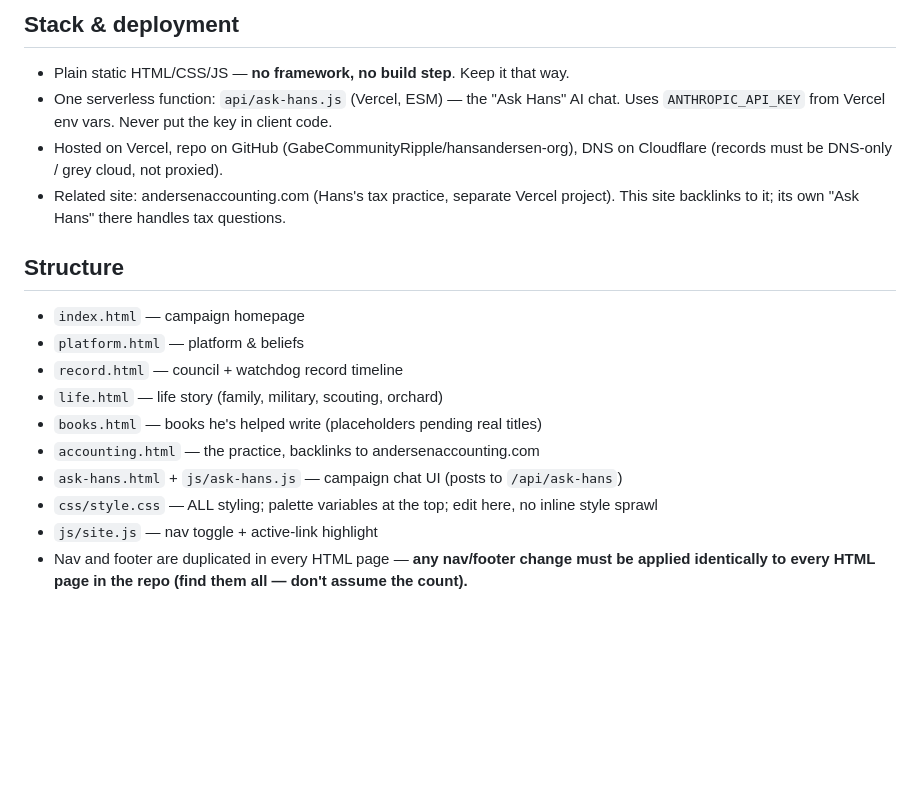
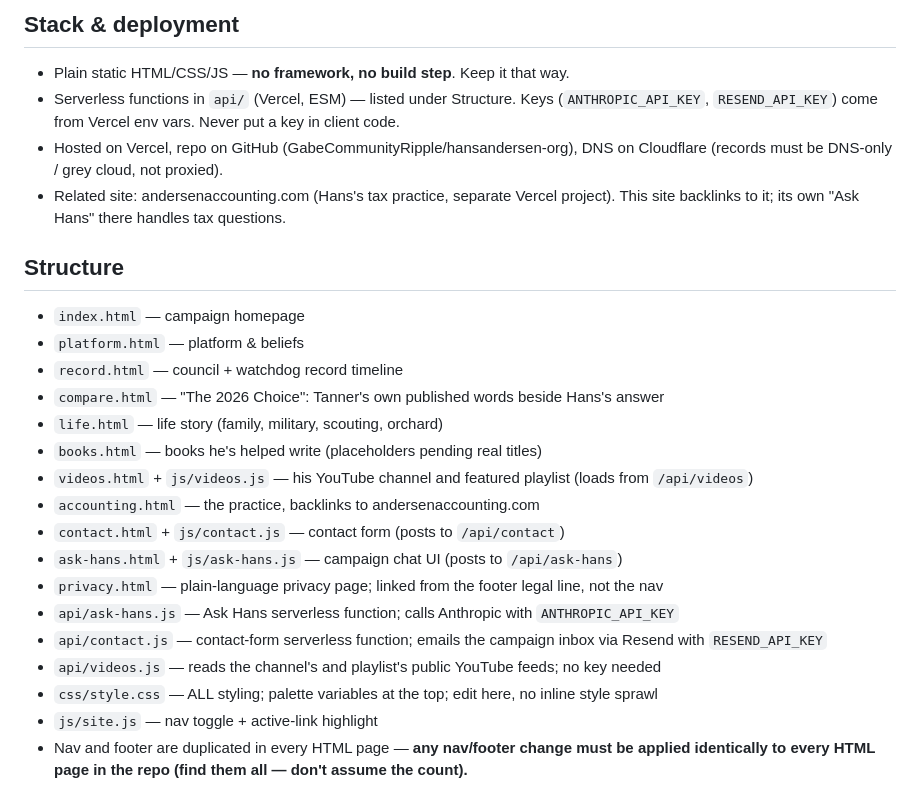
Before and after one commit to GabeCommunityRipple/hansandersen-org, a Markdown page: CLAUDE.md, the part around the change. GitHub-like rendering; blank space fills up the shorter version.

Commit message:
List every page and serverless function in CLAUDE.md
Structure now covers all 11 HTML pages (adding compare, videos, contact,
privacy) and all three functions in api/. The Stack section no longer
claims there is only one serverless function.

Co-Authored-By: Claude Opus 5.5 <noreply@anthropic.com>

```diff
--- a/CLAUDE.md
+++ b/CLAUDE.md
@@ -6,8 +6,8 @@ Built to grow into a life-story/legacy site after the election.
 ## Stack & deployment
 
 - Plain static HTML/CSS/JS — **no framework, no build step**. Keep it that way.
-- One serverless function: `api/ask-hans.js` (Vercel, ESM) — the "Ask Hans" AI chat.
-  Uses `ANTHROPIC_API_KEY` from Vercel env vars. Never put the key in client code.
+- Serverless functions in `api/` (Vercel, ESM) — listed under Structure. Keys
+  (`ANTHROPIC_API_KEY`, `RESEND_API_KEY`) come from Vercel env vars. Never put a key in client code.
 - Hosted on Vercel, repo on GitHub (GabeCommunityRipple/hansandersen-org),
   DNS on Cloudflare (records must be DNS-only / grey cloud, not proxied).
 - Related site: andersenaccounting.com (Hans's tax practice, separate Vercel project).
@@ -18,10 +18,17 @@ Built to grow into a life-story/legacy site after the election.
 - `index.html` — campaign homepage
 - `platform.html` — platform & beliefs
 - `record.html` — council + watchdog record timeline
+- `compare.html` — "The 2026 Choice": Tanner's own published words beside Hans's answer
 - `life.html` — life story (family, military, scouting, orchard)
 - `books.html` — books he's helped write (placeholders pending real titles)
+- `videos.html` + `js/videos.js` — his YouTube channel and featured playlist (loads from `/api/videos`)
 - `accounting.html` — the practice, backlinks to andersenaccounting.com
+- `contact.html` + `js/contact.js` — contact form (posts to `/api/contact`)
 - `ask-hans.html` + `js/ask-hans.js` — campaign chat UI (posts to `/api/ask-hans`)
+- `privacy.html` — plain-language privacy page; linked from the footer legal line, not the nav
+- `api/ask-hans.js` — Ask Hans serverless function; calls Anthropic with `ANTHROPIC_API_KEY`
+- `api/contact.js` — contact-form serverless function; emails the campaign inbox via Resend with `RESEND_API_KEY`
+- `api/videos.js` — reads the channel's and playlist's public YouTube feeds; no key needed
 - `css/style.css` — ALL styling; palette variables at the top; edit here, no inline style sprawl
 - `js/site.js` — nav toggle + active-link highlight
 - Nav and footer are duplicated in every HTML page — **any nav/footer change must be
```
